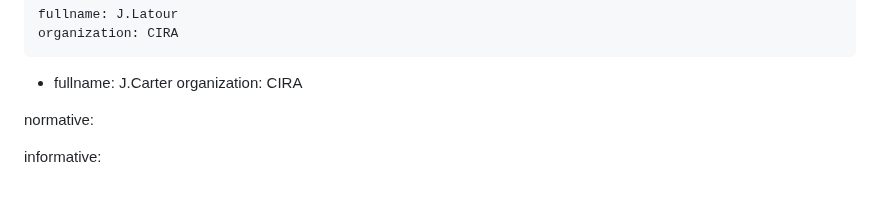
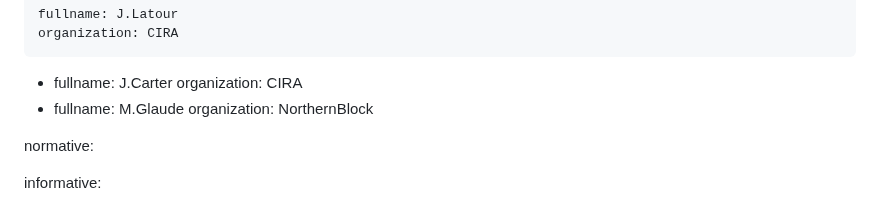
Before and after one commit to CIRALabs/DNS-Based-VCs-and-Trust-Registries-ID, a Markdown page: draft-DNS-Based-Digital-Verifiable-Credential-Verification-and-Trust-Registry-Architecture.md, the part around the change. Drawn GitHub-style.

Commit message:
Update draft-DNS-Based-Digital-Verifiable-Credential-Verification-and-Trust-Registry-Architecture.md
Added Matthieu as author

```diff
--- a/draft-DNS-Based-Digital-Verifiable-Credential-Verification-and-Trust-Registry-Architecture.md
+++ b/draft-DNS-Based-Digital-Verifiable-Credential-Verification-and-Trust-Registry-Architecture.md
@@ -29,7 +29,9 @@ author:
  -
     fullname: J.Carter
     organization: CIRA
-
+ -
+    fullname: M.Glaude
+    organization: NorthernBlock
 
 normative:
 
```
